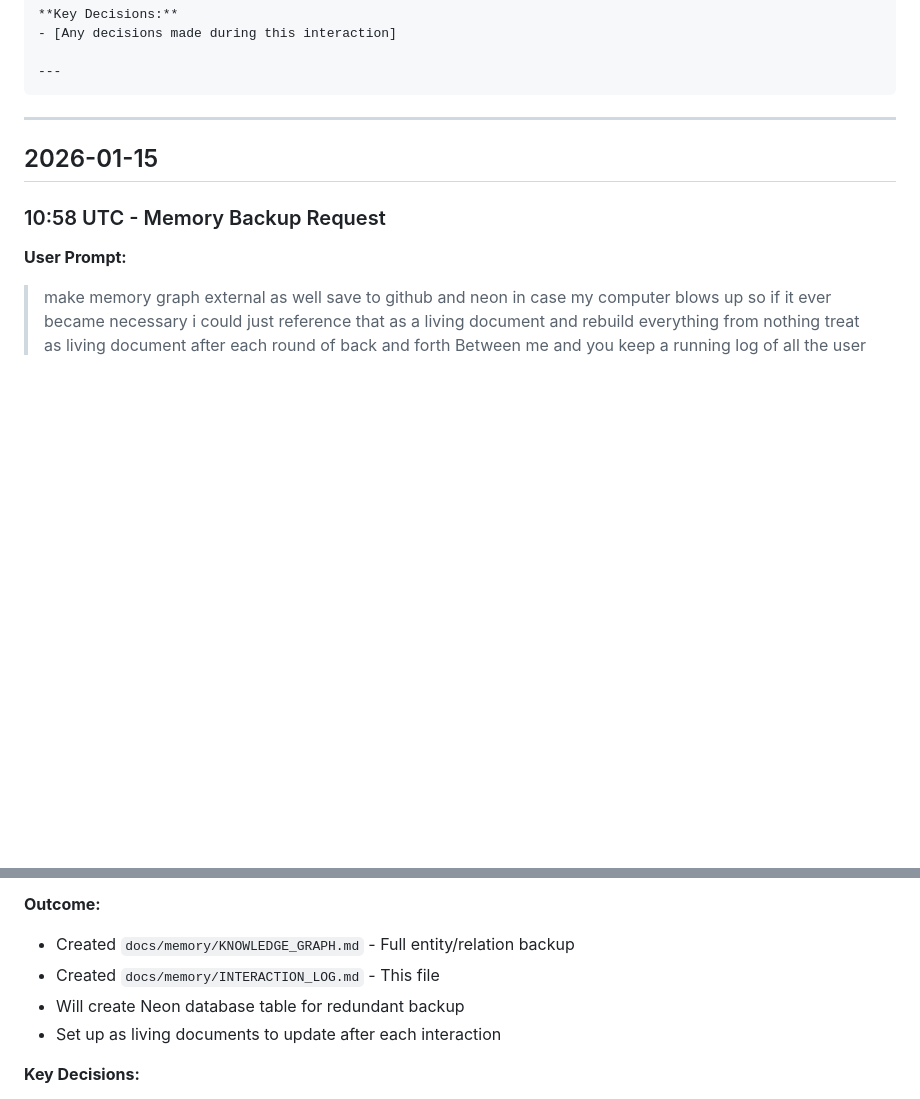
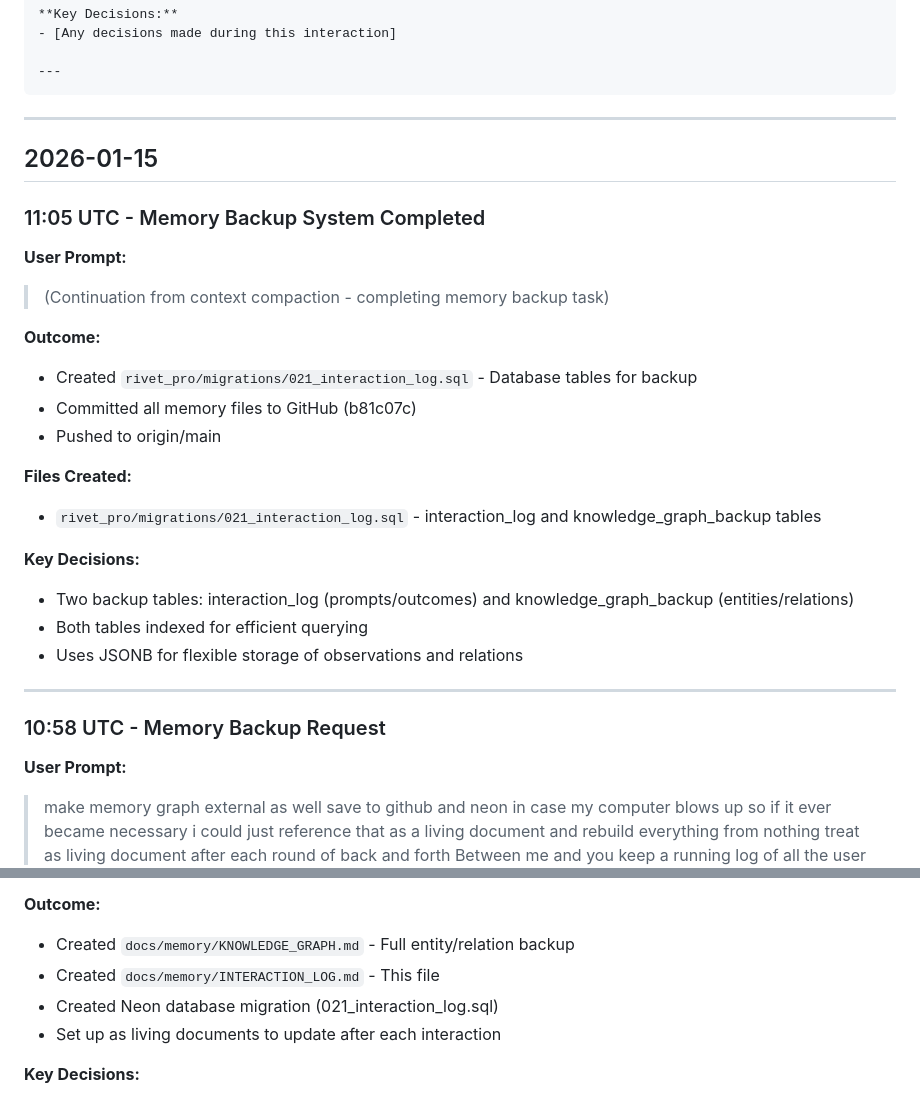
Before and after one commit to Mikecranesync/Rivet-PRO, a Markdown page: docs/memory/INTERACTION_LOG.md, 2 parts joined by grey strips. Rendered like a GitHub page; blank space fills up the shorter version.

Commit message:
docs: Update interaction log with completion entry
Co-Authored-By: Claude Opus 4.5 <noreply@anthropic.com>

```diff
--- a/docs/memory/INTERACTION_LOG.md
+++ b/docs/memory/INTERACTION_LOG.md
@@ -31,6 +31,26 @@
 
 ## 2026-01-15
 
+### 11:05 UTC - Memory Backup System Completed
+
+**User Prompt:**
+> (Continuation from context compaction - completing memory backup task)
+
+**Outcome:**
+- Created `rivet_pro/migrations/021_interaction_log.sql` - Database tables for backup
+- Committed all memory files to GitHub (b81c07c)
+- Pushed to origin/main
+
+**Files Created:**
+- `rivet_pro/migrations/021_interaction_log.sql` - interaction_log and knowledge_graph_backup tables
+
+**Key Decisions:**
+- Two backup tables: interaction_log (prompts/outcomes) and knowledge_graph_backup (entities/relations)
+- Both tables indexed for efficient querying
+- Uses JSONB for flexible storage of observations and relations
+
+---
+
 ### 10:58 UTC - Memory Backup Request
 
 **User Prompt:**
@@ -39,7 +59,7 @@
 **Outcome:**
 - Created `docs/memory/KNOWLEDGE_GRAPH.md` - Full entity/relation backup
 - Created `docs/memory/INTERACTION_LOG.md` - This file
-- Will create Neon database table for redundant backup
+- Created Neon database migration (021_interaction_log.sql)
 - Set up as living documents to update after each interaction
 
 **Key Decisions:**
```
Also changed, not shown: other parts of docs/memory/INTERACTION_LOG.md (+1 -1 lines).
